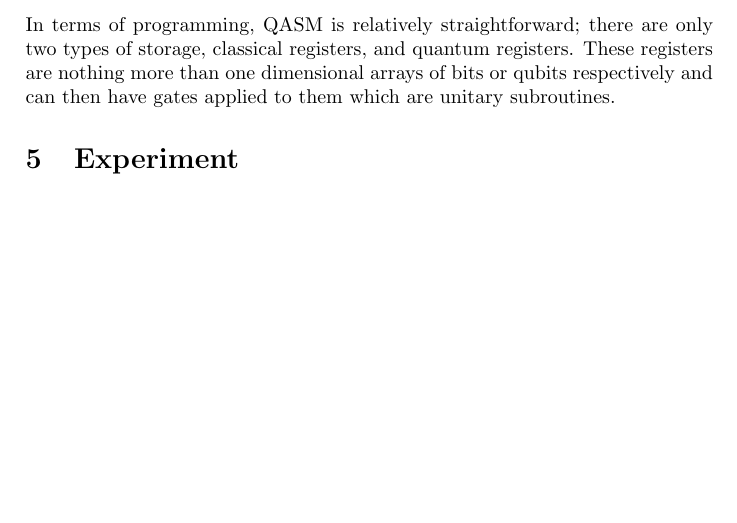
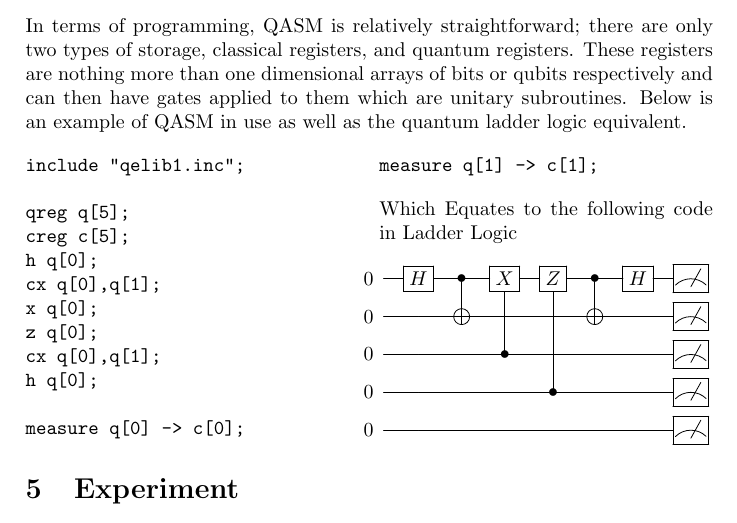
Before and after one commit to Macrofarad/ABITQC, a LaTeX paper (main.tex): part of page 9 of 15, cut so that both start at the same text, the shorter picture padded with empty space. Compiled offline with pdfLaTeX; a LaTeX package or settings file that is missing is left out.

Commit message:
Added some code to QASM section
Currently set at superdense, change in progress

```diff
--- a/main.tex
+++ b/main.tex
@@ -448,12 +448,13 @@ Among the single qubit gates, the most well known and frequently used are the Pa
 \label{currentSpot} %to find where I last left off
 Quantum Assembly Language~\cite{qasmWhitePaper}, also known as QASM or OpenQASM is a coding back end that is widely used throughout industry.  It was developed to solve many of the coding issues that had been plaguing the architecture due to lack of a widely accepted standard.  As well as being part of IBM's Quantum Experience interface, its utilization can be seen in projects such as QISKit as well as many smaller projects. \newline
 \newline
-In terms of programming, QASM is relatively straightforward; there are only two types of storage, classical registers, and quantum registers.  These registers are nothing more than  one dimensional arrays of bits or qubits respectively and can then have gates applied to them which are unitary subroutines.
+In terms of programming, QASM is relatively straightforward; there are only two types of storage, classical registers, and quantum registers.  These registers are nothing more than  one dimensional arrays of bits or qubits respectively and can then have gates applied to them which are unitary subroutines. Below is an example of QASM in use as well as the quantum ladder logic equivalent.
 
-\begin{comment} %placeholder
+%\begin{comment} %placeholder
 \begin{multicols}{2}
 \begin{verbatim}
 include "qelib1.inc";
+
 qreg q[5];
 creg c[5];
 h q[0];
@@ -471,11 +472,12 @@ Which Equates to the following code in Ladder Logic
 \[\Qcircuit @C=1em @R=0.5em @!R { %rows and columns, pretty standard
 \lstick{0} 		& \gate{H}	& \ctrl{1} 	& \gate{X} 	& \gate{Z}		& \ctrl{1}		& \gate{H}		& \meter \\	%& \cw \cwx \control{4}\\
 \lstick{0} 		& \qw 		& \targ 	& \qw 		& \qw 			& \targ			& \qw 			& \meter \\	%& \cw \cwx \control{3}\\
-\lstick{\psi} 	& \qw 		& \qw 		& \ctrl{-2}	\\ %line done
-\lstick{\psi}	& \qw 		& \qw 		& \qw 		& \ctrl{-3}		\\ %line done
-%\lstick{C}		& \qw 		& \qw 		& \qw 		& \qw			& \qw 			& \qw 			& \qw 		& \meter  \\
+\lstick{0} 	& \qw 		& \qw 		& \ctrl{-2}		& \qw 			& \qw 			& \qw			& \meter  \\%
+\lstick{0}	& \qw 		& \qw 		& \qw 		& \ctrl{-3}			& \qw 			& \qw 			& \meter  \\%e
+\lstick{0}		& \qw 		& \qw 		& \qw 		& \qw			& \qw 			& \qw 			& \meter  \\%
 }\]
-\end{comment}
+\end{multicols} %and go back to normal formatting
+%\end{comment}
 
 
 
```
Also changed, not shown: main.pdf, main.tex (1 more changed lines), 3 other files.
